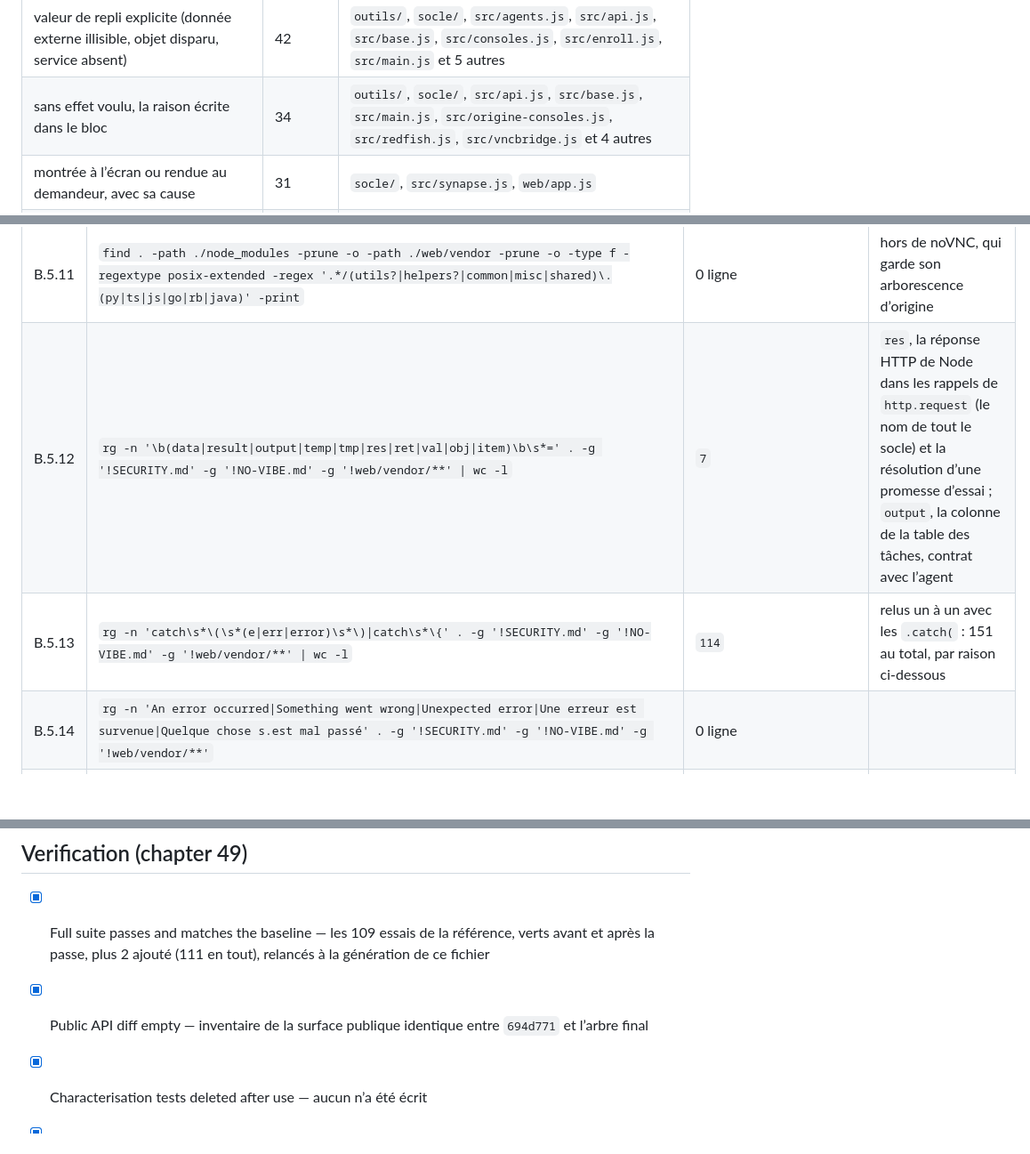
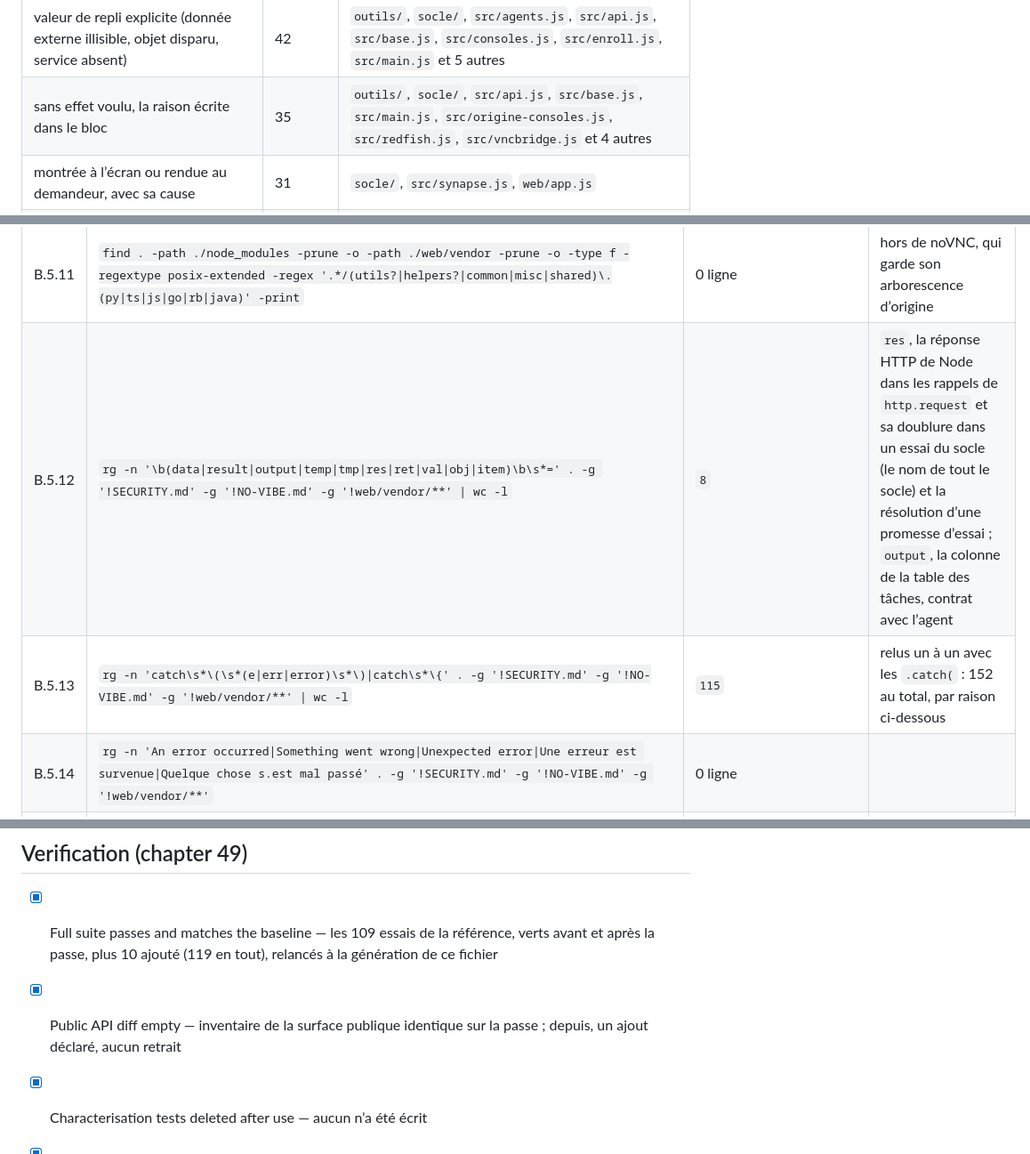
Before and after one commit to codexX64/NexArc, a Markdown page: NO-VIBE.md, 3 parts joined by grey strips. Shown at 89% size. Drawn GitHub-style; blank space fills up the shorter version.

```diff
--- a/NO-VIBE.md
+++ b/NO-VIBE.md
@@ -48,7 +48,7 @@ Changements de comportement voulus pendant la phase de sécurité, chacun étant
 | Raison | Nombre | Où |
 |---|---|---|
 | valeur de repli explicite (donnée externe illisible, objet disparu, service absent) | 42 | `outils/`, `socle/`, `src/agents.js`, `src/api.js`, `src/base.js`, `src/consoles.js`, `src/enroll.js`, `src/main.js` et 5 autres |
-| sans effet voulu, la raison écrite dans le bloc | 34 | `outils/`, `socle/`, `src/api.js`, `src/base.js`, `src/main.js`, `src/origine-consoles.js`, `src/redfish.js`, `src/vncbridge.js` et 4 autres |
+| sans effet voulu, la raison écrite dans le bloc | 35 | `outils/`, `socle/`, `src/api.js`, `src/base.js`, `src/main.js`, `src/origine-consoles.js`, `src/redfish.js`, `src/vncbridge.js` et 4 autres |
 | montrée à l’écran ou rendue au demandeur, avec sa cause | 31 | `socle/`, `src/synapse.js`, `web/app.js` |
 | relevée, traduite en erreur du domaine (ErreurHttp, CarteEnEchec) ou transmise | 25 | `socle/`, `src/api.js`, `src/base.js`, `src/cli.js`, `src/main.js`, `src/vncbridge.js` |
 | connexion rompue : fermée ou retirée, rien d’autre à faire | 8 | `src/main.js`, `src/origine-consoles.js`, `src/vncbridge.js`, `src/websocket.js` |
@@ -96,8 +96,8 @@ Relancé à chaque génération de ce fichier (bash, LC_ALL=C.UTF-8) ; un résul
 | B.5.9 | `rg -n '\b(def\|function\|func\|fn)\s+\w*(process\|handle\|manage\|perform\|execute\|do)_?\w*\s*\(' . -g '!SECURITY.md' -g '!NO-VIBE.md' -g '!web/vendor/**' \| wc -l` | `7` | noms imposés (`init_poolmanager` d’urllib3, `do_GET` et `do_POST` de http.server) et mots français qui contiennent « do » (`dossier`, `windows`) ; aucun gestionnaire générique |
 | B.5.10 | `rg -o '\b\w+(Manager\|Service\|Handler\|Provider\|Factory\|Helper\|Util\|Wrapper\|Processor\|Engine)\b' . -g '!SECURITY.md' -g '!NO-VIBE.md' -g '!web/vendor/**' \| cut -d: -f2- \| sort -u` | `BaseHTTPRequestHandler` | la classe de la bibliothèque standard dont héritent les faux serveurs des essais de l’agent |
 | B.5.11 | `find . -path ./node_modules -prune -o -path ./web/vendor -prune -o -type f -regextype posix-extended -regex '.*/(utils?\|helpers?\|common\|misc\|shared)\.(py\|ts\|js\|go\|rb\|java)' -print` | 0 ligne | hors de noVNC, qui garde son arborescence d’origine |
-| B.5.12 | `rg -n '\b(data\|result\|output\|temp\|tmp\|res\|ret\|val\|obj\|item)\b\s*=' . -g '!SECURITY.md' -g '!NO-VIBE.md' -g '!web/vendor/**' \| wc -l` | `7` | `res`, la réponse HTTP de Node dans les rappels de `http.request` (le nom de tout le socle) et la résolution d’une promesse d’essai ; `output`, la colonne de la table des tâches, contrat avec l’agent |
-| B.5.13 | `rg -n 'catch\s*\(\s*(e\|err\|error)\s*\)\|catch\s*\{' . -g '!SECURITY.md' -g '!NO-VIBE.md' -g '!web/vendor/**' \| wc -l` | `114` | relus un à un avec les `.catch(` : 151 au total, par raison ci-dessous |
+| B.5.12 | `rg -n '\b(data\|result\|output\|temp\|tmp\|res\|ret\|val\|obj\|item)\b\s*=' . -g '!SECURITY.md' -g '!NO-VIBE.md' -g '!web/vendor/**' \| wc -l` | `8` | `res`, la réponse HTTP de Node dans les rappels de `http.request` et sa doublure dans un essai du socle (le nom de tout le socle) et la résolution d’une promesse d’essai ; `output`, la colonne de la table des tâches, contrat avec l’agent |
+| B.5.13 | `rg -n 'catch\s*\(\s*(e\|err\|error)\s*\)\|catch\s*\{' . -g '!SECURITY.md' -g '!NO-VIBE.md' -g '!web/vendor/**' \| wc -l` | `115` | relus un à un avec les `.catch(` : 152 au total, par raison ci-dessous |
 | B.5.14 | `rg -n 'An error occurred\|Something went wrong\|Unexpected error\|Une erreur est survenue\|Quelque chose s.est mal passé' . -g '!SECURITY.md' -g '!NO-VIBE.md' -g '!web/vendor/**'` | 0 ligne |  |
 | B.5.15 | `rg -n 'except\s*:\|except Exception\s*:' . -g '!SECURITY.md' -g '!NO-VIBE.md' -g '!web/vendor/**'` | 1 ligne | `except Exception` de la lecture d’inventaire de l’agent, au mieux et dit : un inventaire partiel vaut mieux que pas de remontée ; aucun `except:` nu |
 | B.5.16 | `rg -n 'logger\.(info\|debug)\(f?["\x27](Starting\|Entering\|Finished\|Exiting\|Called)' . -g '!SECURITY.md' -g '!NO-VIBE.md' -g '!web/vendor/**'` | 0 ligne |  |
@@ -140,8 +140,8 @@ Commits de la passe :
 - `4a8e159 essais : un certificat signé par le certificat épinglé n'est pas la carte épinglée, en HTTPS comme en WebSocket`
 
 ## Verification (chapter 49)
-- [x] Full suite passes and matches the baseline — les 109 essais de la référence, verts avant et après la passe, plus 2 ajouté (111 en tout), relancés à la génération de ce fichier
-- [x] Public API diff empty — inventaire de la surface publique identique entre `694d771` et l’arbre final
+- [x] Full suite passes and matches the baseline — les 109 essais de la référence, verts avant et après la passe, plus 10 ajouté (119 en tout), relancés à la génération de ce fichier
+- [x] Public API diff empty — inventaire de la surface publique identique sur la passe ; depuis, un ajout déclaré, aucun retrait
 - [x] Characterisation tests deleted after use — aucun n’a été écrit
 - [x] Read-aloud test passed — les 21 fichiers de code touchés par la passe, relus aux endroits touchés, autour de chaque fonction dont une instruction a changé
 - [x] Blind-comparison test passed — les passages touchés, commentaires compris, ont la forme de ceux qui les entourent et du socle : même langue, phrases courtes, raisons plutôt que descriptions
```
Also changed, not shown: other parts of NO-VIBE.md (+4 -4 lines).
